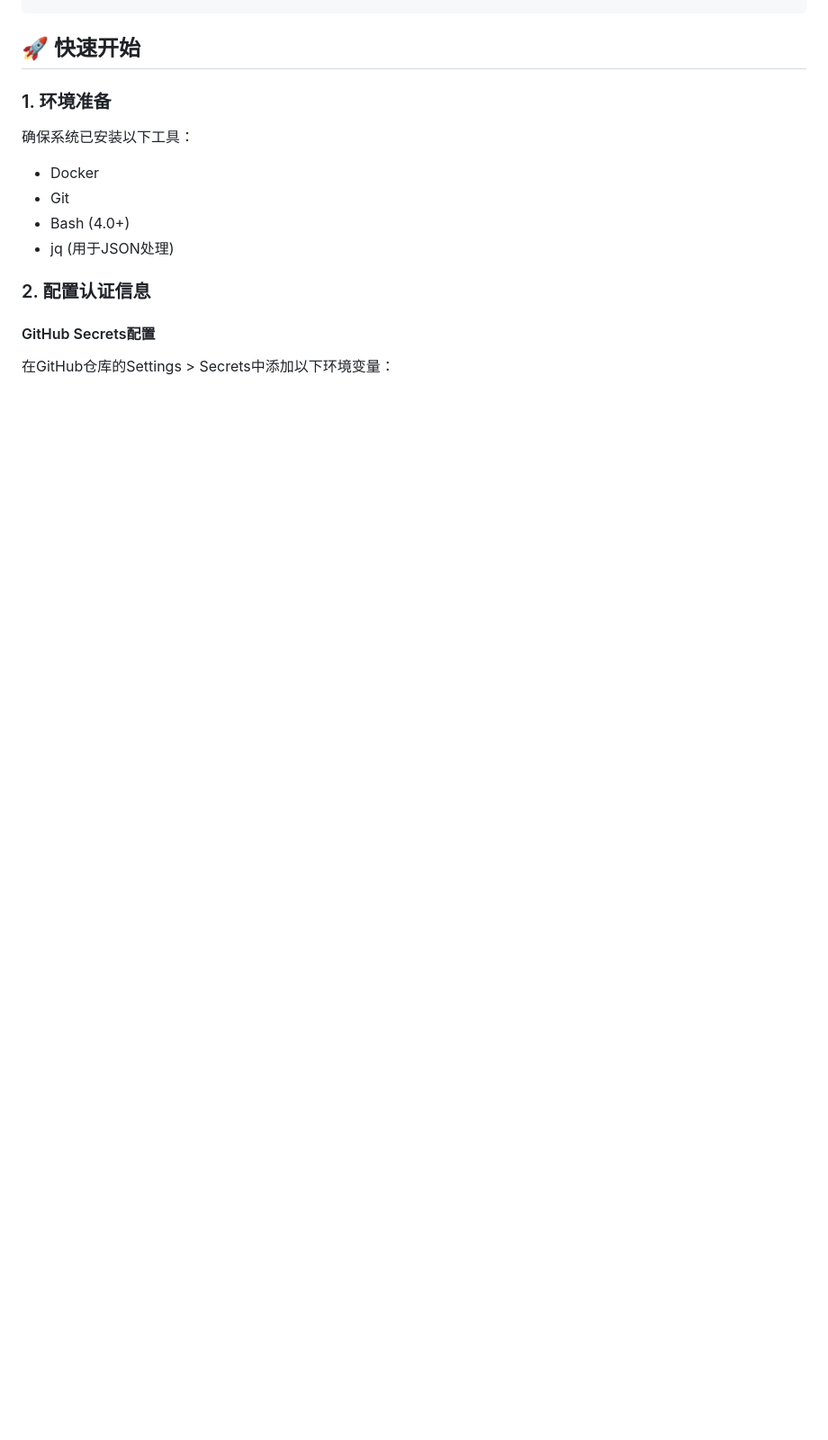
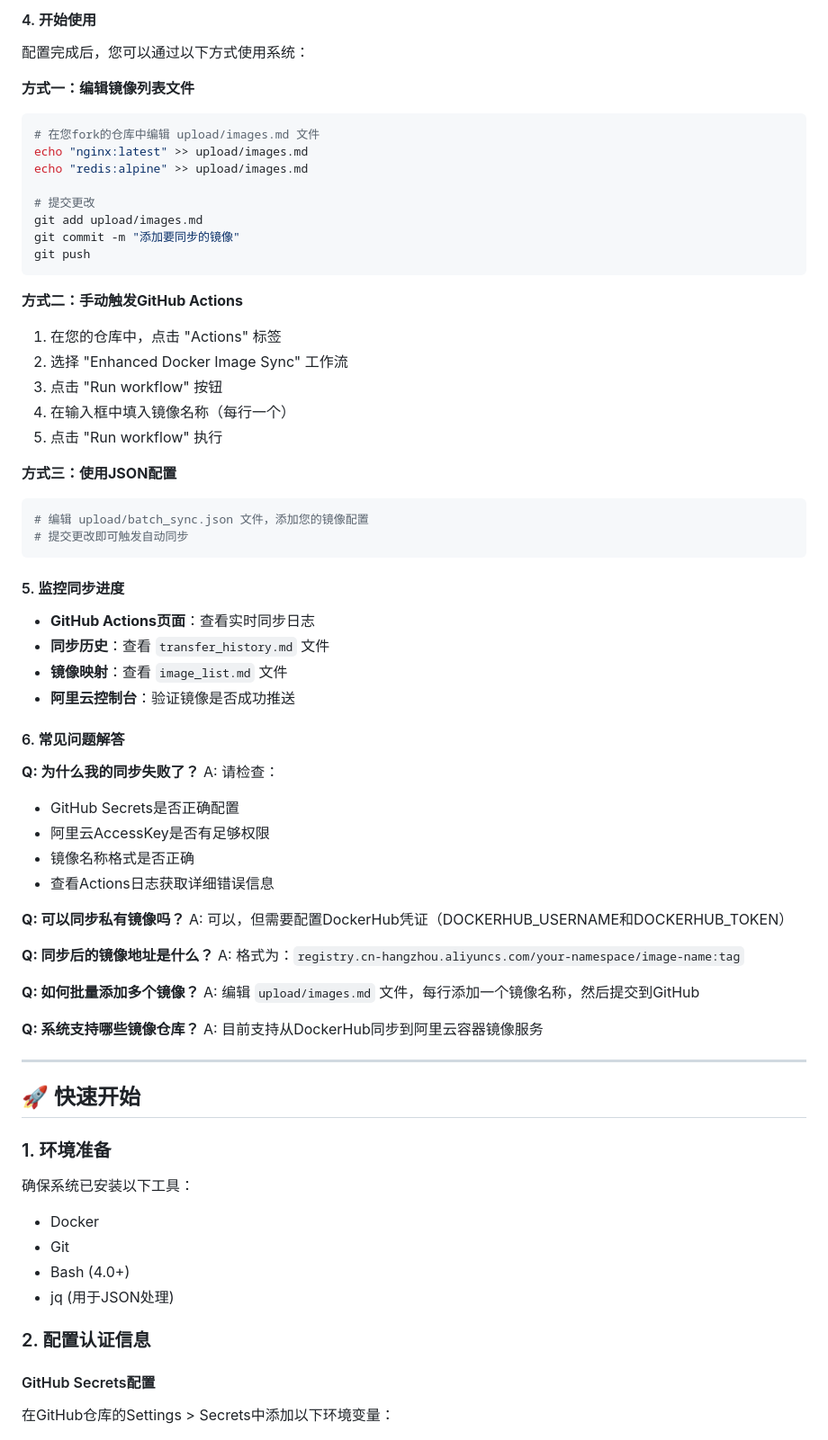
Before and after one commit to oMygpt/sync-docker-image, a Markdown page: README.md, the part around one of its changes. Shown at 90% size. Rendered like a GitHub page; blank space fills up the shorter version.

````diff
--- a/README.md
+++ b/README.md
@@ -47,3 +114,61 @@ sync-docker-image/
+#### 4. 开始使用
+
+配置完成后，您可以通过以下方式使用系统：
+
+**方式一：编辑镜像列表文件**
+```bash
+# 在您fork的仓库中编辑 upload/images.md 文件
+echo "nginx:latest" >> upload/images.md
+echo "redis:alpine" >> upload/images.md
+
+# 提交更改
+git add upload/images.md
+git commit -m "添加要同步的镜像"
+git push
+```
+
+**方式二：手动触发GitHub Actions**
+1. 在您的仓库中，点击 "Actions" 标签
+2. 选择 "Enhanced Docker Image Sync" 工作流
+3. 点击 "Run workflow" 按钮
+4. 在输入框中填入镜像名称（每行一个）
+5. 点击 "Run workflow" 执行
+
+**方式三：使用JSON配置**
+```bash
+# 编辑 upload/batch_sync.json 文件，添加您的镜像配置
+# 提交更改即可触发自动同步
+```
+
+#### 5. 监控同步进度
+
+- **GitHub Actions页面**：查看实时同步日志
+- **同步历史**：查看 `transfer_history.md` 文件
+- **镜像映射**：查看 `image_list.md` 文件
+- **阿里云控制台**：验证镜像是否成功推送
+
+#### 6. 常见问题解答
+
+**Q: 为什么我的同步失败了？**
+A: 请检查：
+- GitHub Secrets是否正确配置
+- 阿里云AccessKey是否有足够权限
+- 镜像名称格式是否正确
+- 查看Actions日志获取详细错误信息
+
+**Q: 可以同步私有镜像吗？**
+A: 可以，但需要配置DockerHub凭证（DOCKERHUB_USERNAME和DOCKERHUB_TOKEN）
+
+**Q: 同步后的镜像地址是什么？**
+A: 格式为：`registry.cn-hangzhou.aliyuncs.com/your-namespace/image-name:tag`
+
+**Q: 如何批量添加多个镜像？**
+A: 编辑 `upload/images.md` 文件，每行添加一个镜像名称，然后提交到GitHub
+
+**Q: 系统支持哪些镜像仓库？**
+A: 目前支持从DockerHub同步到阿里云容器镜像服务
+
+---
 
 ## 🚀 快速开始
 
````
Also changed, not shown: other parts of README.md (+67 -0 lines).
